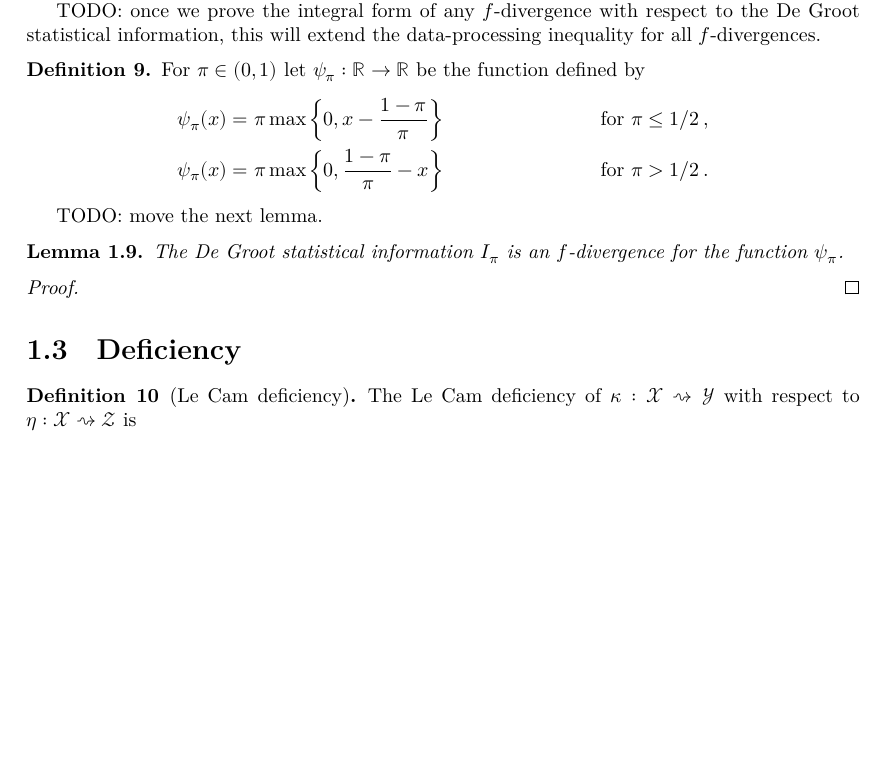
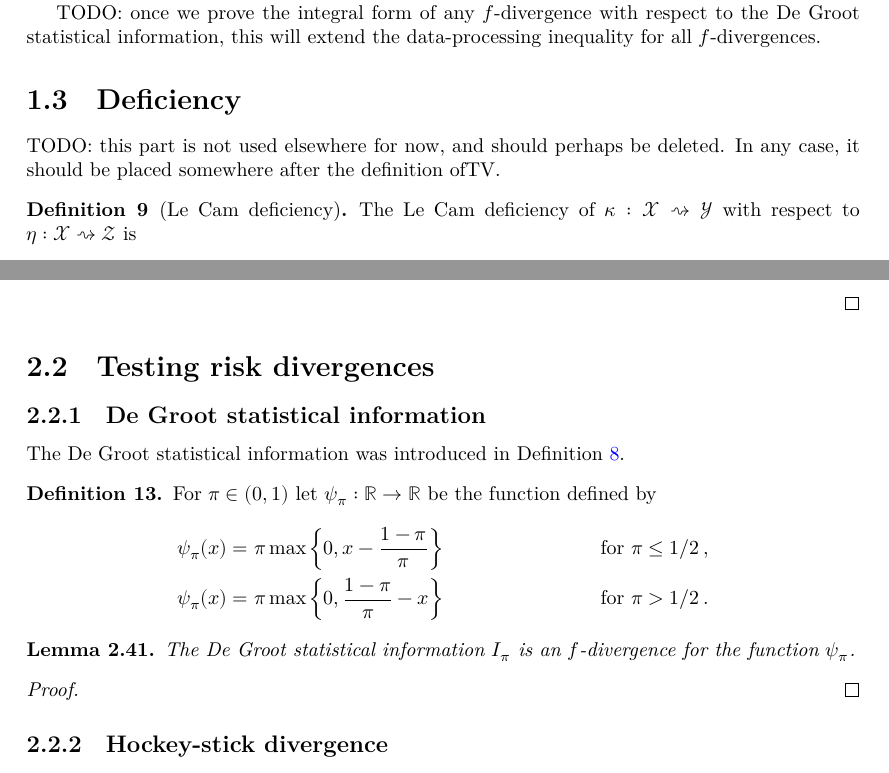
Before and after one commit to RemyDegenne/testing-lower-bounds, a LaTeX thesis (blueprint/src/print.tex, which reads blueprint/src/content.tex, blueprint/src/sections/degroot.tex, blueprint/src/sections/risk.tex): part of page 7 of 41 before the commit and two parts of pages 7 and 17 of 42 after it, the two joined at a grey line, cut so that both start at the same text, the shorter picture padded with empty space. Compiled offline with XeLaTeX.

Commit message:
reorganize

```diff
--- a/blueprint/src/content.tex
+++ b/blueprint/src/content.tex
@@ -10,6 +10,10 @@ Warning: this document is a draft. Nothing in it is complete. It lacks reference
 
 \input{sections/introduction}
 \input{sections/risk}
+
 % Divergences
 \chapter{Information divergences}
+
 \input{sections/f_divergence}
+
+\section{Testing risk divergences}
--- /dev/null
+++ b/blueprint/src/sections/degroot.tex
@@ -0,0 +1,29 @@
+\subsection{De Groot statistical information}
+
+The De Groot statistical information was introduced in Definition~\ref{def:deGrootInfo}.
+
+\begin{definition}
+  \label{def:deGrootFun}
+  %\lean{}
+  %\leanok
+  \uses{}
+  For $\pi \in (0,1)$ let $\psi_\pi : \mathbb{R} \to \mathbb{R}$ be the function defined by
+  \begin{align*}
+  \psi_\pi(x) &= \pi \max\left\{0, x - \frac{1 - \pi}{\pi}\right\} & \text{ for } \pi &\le 1/2 \: ,
+  \\
+  \psi_\pi(x) &= \pi \max\left\{0, \frac{1 - \pi}{\pi} - x\right\} & \text{ for } \pi &> 1/2 \: .
+  \end{align*}
+\end{definition}
+
+\begin{lemma}
+  \label{lem:deGrootInfo_eq_fDiv}
+  %\lean{}
+  %\leanok
+  \uses{def:deGrootInfo, def:deGrootFun}
+  The De Groot statistical information $I_\pi$ is an $f$-divergence for the function $\psi_\pi$.
+\end{lemma}
+
+\begin{proof}%\leanok
+\uses{}
+
+\end{proof}
--- a/blueprint/src/sections/risk.tex
+++ b/blueprint/src/sections/risk.tex
@@ -232,35 +218,10 @@ TODO: this extends the data-processing inequality for TV to any space.
 
 TODO: once we prove the integral form of any $f$-divergence with respect to the De Groot statistical information, this will extend the data-processing inequality for all $f$-divergences.
 
-\begin{definition}
-  \label{def:deGrootFun}
-  %\lean{}
-  %\leanok
-  \uses{}
-  For $\pi \in (0,1)$ let $\psi_\pi : \mathbb{R} \to \mathbb{R}$ be the function defined by
-  \begin{align*}
-  \psi_\pi(x) &= \pi \max\left\{0, x - \frac{1 - \pi}{\pi}\right\} & \text{ for } \pi &\le 1/2 \: ,
-  \\
-  \psi_\pi(x) &= \pi \max\left\{0, \frac{1 - \pi}{\pi} - x\right\} & \text{ for } \pi &> 1/2 \: .
-  \end{align*}
-\end{definition}
+\section{Deficiency}
 
-TODO: move the next lemma.
-
-\begin{lemma}
-  \label{lem:deGrootInfo_eq_fDiv}
-  %\lean{}
-  %\leanok
-  \uses{def:deGrootInfo, def:deGrootFun}
-  The De Groot statistical information $I_\pi$ is an $f$-divergence for the function $\psi_\pi$.
-\end{lemma}
-
-\begin{proof}%\leanok
-\uses{}
-
-\end{proof}
-
-\section{Deficiency}
+TODO: this part is not used elsewhere for now, and should perhaps be deleted.
+In any case, it should be placed somewhere after the definition of$\TV$.
 
 \begin{definition}[Le Cam deficiency]
   \label{def:deficiency}
```
Also changed, not shown: blueprint/src/sections/egamma.tex (+1 -1 lines), blueprint/src/sections/total_variation.tex (+15 -2 lines), blueprint/src/content.tex (10 more changed lines), blueprint/src/sections/risk.tex (14 more changed lines).
